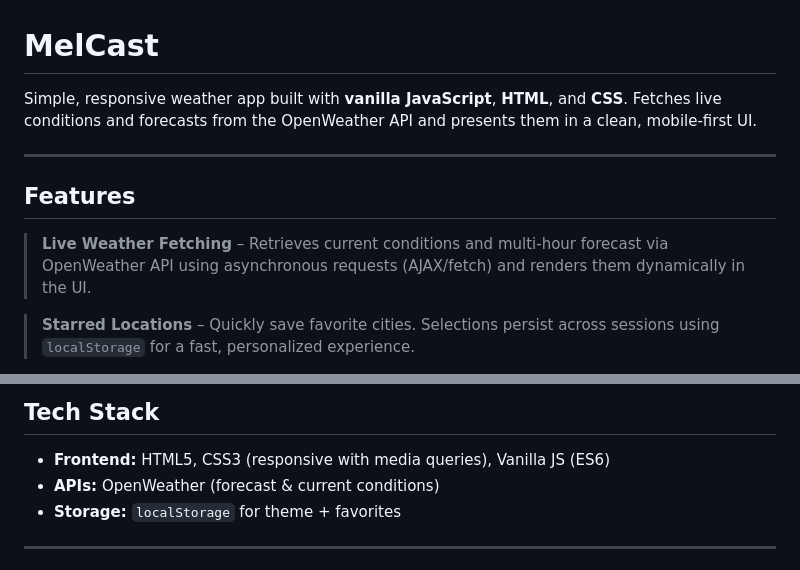
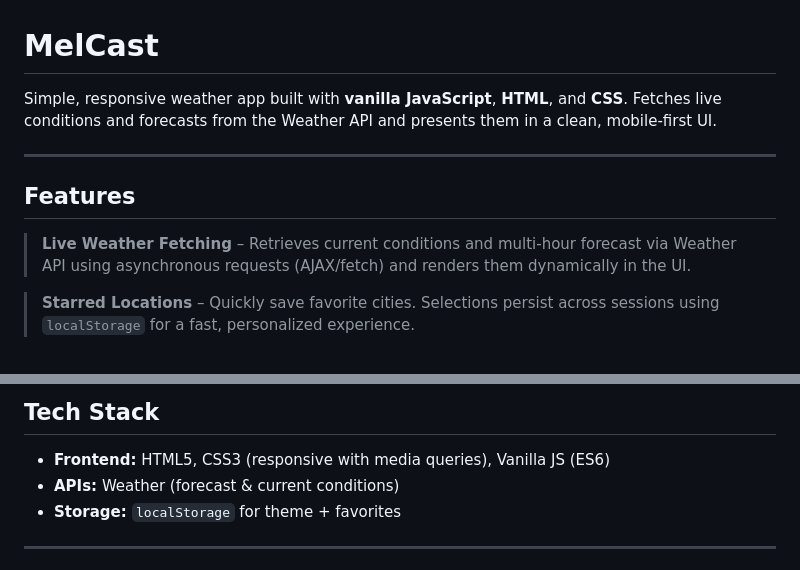
Before and after one commit to Melisa-t/MelCast, a Markdown page: README.md, 2 parts joined by grey strips. Drawn GitHub-style.

```diff
--- a/README.md
+++ b/README.md
@@ -1,12 +1,12 @@
 # MelCast
 
-Simple, responsive weather app built with **vanilla JavaScript**, **HTML**, and **CSS**. Fetches live conditions and forecasts from the OpenWeather API and presents them in a clean, mobile-first UI.
+Simple, responsive weather app built with **vanilla JavaScript**, **HTML**, and **CSS**. Fetches live conditions and forecasts from the Weather API and presents them in a clean, mobile-first UI.
 
 ---
 
 ## Features
 
-> **Live Weather Fetching** – Retrieves current conditions and multi-hour forecast via OpenWeather API using asynchronous requests (AJAX/fetch) and renders them dynamically in the UI.
+> **Live Weather Fetching** – Retrieves current conditions and multi-hour forecast via Weather API using asynchronous requests (AJAX/fetch) and renders them dynamically in the UI.
 
 > **Starred Locations** – Quickly save favorite cities. Selections persist across sessions using `localStorage` for a fast, personalized experience.
 
@@ -35,7 +35,7 @@ Simple, responsive weather app built with **vanilla JavaScript**, **HTML**, and
 ## Tech Stack
 
 - **Frontend:** HTML5, CSS3 (responsive with media queries), Vanilla JS (ES6)
-- **APIs:** OpenWeather (forecast & current conditions)
+- **APIs:** Weather (forecast & current conditions)
 - **Storage:** `localStorage` for theme + favorites
 
 ---
```
